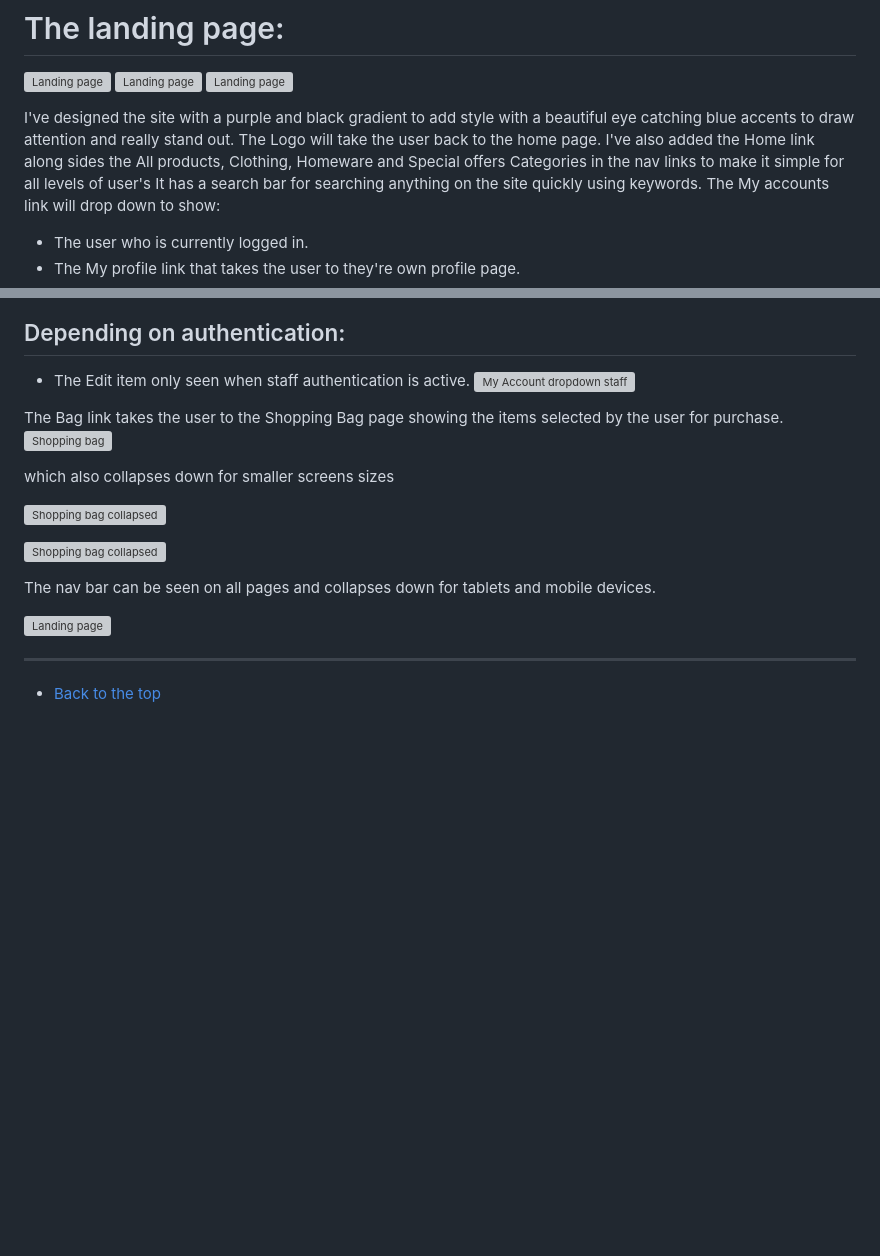
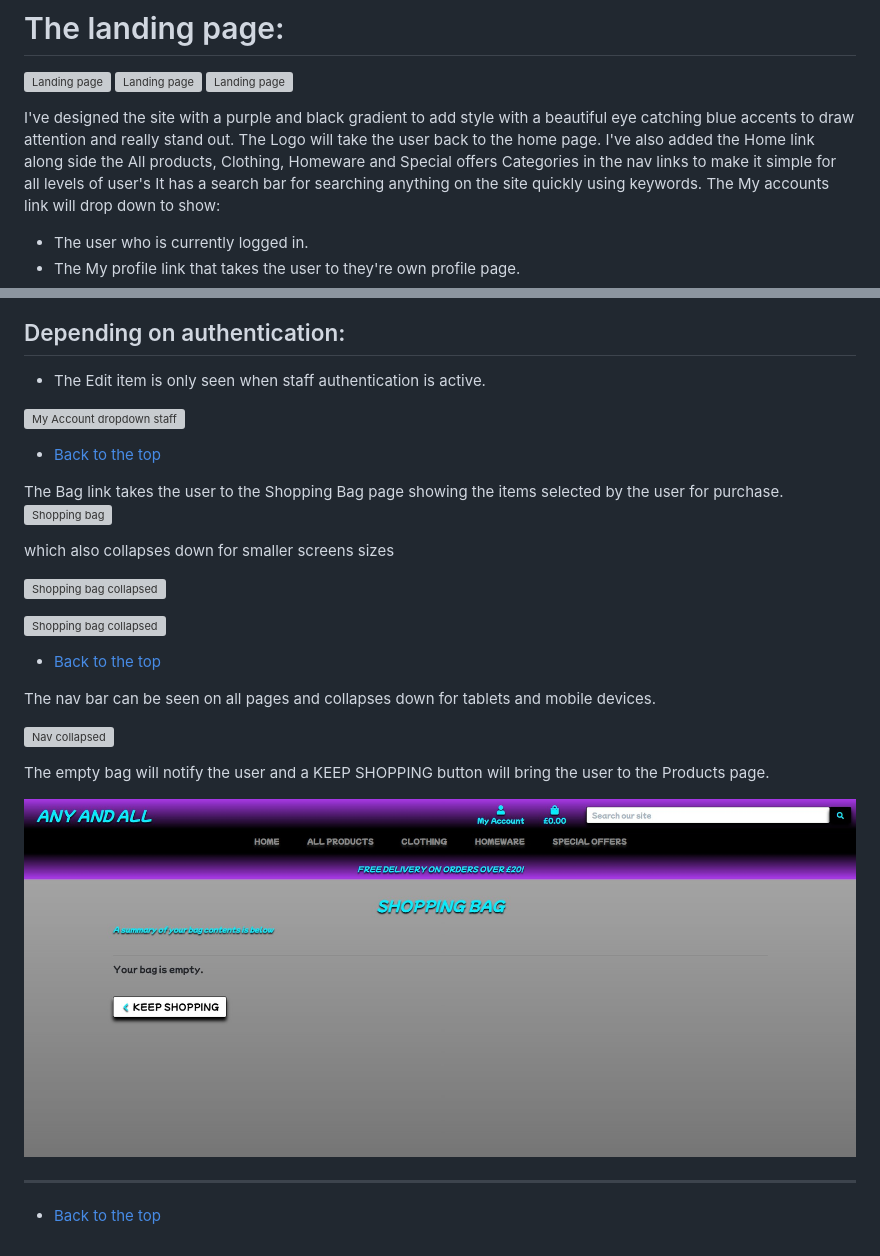
Before and after one commit to SPUR-TECH/Any-And-All, a Markdown page: README.md, 2 parts joined by grey strips. GitHub-like rendering; pictures changed too: media/any-and-all-empty-bag.jpg (added); blank space fills up the shorter version; grey boxes are pictures that could not be loaded.

Commit message:
make adjustments to bag removed del on subtotal, review rating decimal point, sign up link, checkout styling and add image for readme.md

```diff
--- a/README.md
+++ b/README.md
@@ -248,7 +249,7 @@ The site has a Facebook Business page to help the business reach further and gai
 
 I've designed the site with a purple and black gradient to add style with a beautiful eye catching blue accents to draw attention and really stand out.
 The Logo will take the user back to the home page.
-I've also added the Home link along sides the All products, Clothing, Homeware and Special offers Categories in the nav links to make it simple for all levels of user's
+I've also added the Home link along side the All products, Clothing, Homeware and Special offers Categories in the nav links to make it simple for all levels of user's
 It has a search bar for searching anything on the site quickly using keywords.
 The My accounts link will drop down to show:
 - The user who is currently logged in.
@@ -259,8 +260,11 @@ The My accounts link will drop down to show:
 ![My Account dropdown](media/any-and-all-my-account-dropdown1.jpg)
 
 ## Depending on authentication:
-- The Edit item only seen when staff authentication is active.
+- The Edit item is only seen when staff authentication is active.
+
 ![My Account dropdown staff](media/any-and-all-my-account-dropdown.jpg)
+
+- [Back to the top](#any-and-all)
 
 The Bag link takes the user to the Shopping Bag page showing the items selected by the user for purchase.
 ![Shopping bag](media/any-and-all-bag.jpg)
@@ -272,9 +276,15 @@ which also collapses down for smaller screens sizes
 
 ![Shopping bag collapsed](media/any-and-all-shoppingbag-collapsed2.jpg)
 
+- [Back to the top](#any-and-all)
+
 The nav bar can be seen on all pages and collapses down for tablets and mobile devices.
 
-![Landing page](media/any-and-all-collapsed-nav.jpg)
+![Nav collapsed](media/any-and-all-collapsed-nav.jpg)
+
+The empty bag will notify the user and a KEEP SHOPPING button will bring the user to the Products page.
+
+![Nav collapsed](media/any-and-all-empty-bag.jpg)
 
 ---
 
```
Also changed, not shown: other parts of README.md (+4 -3 lines), 7 other files.
